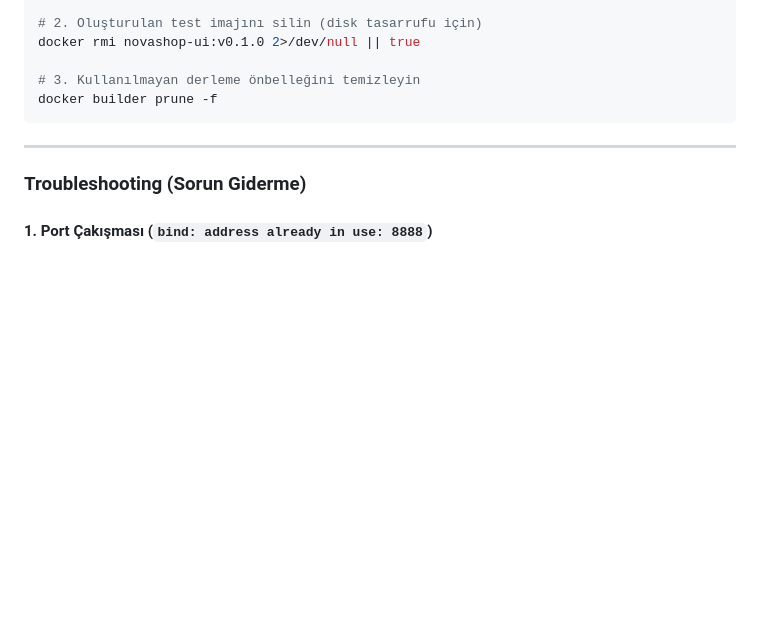
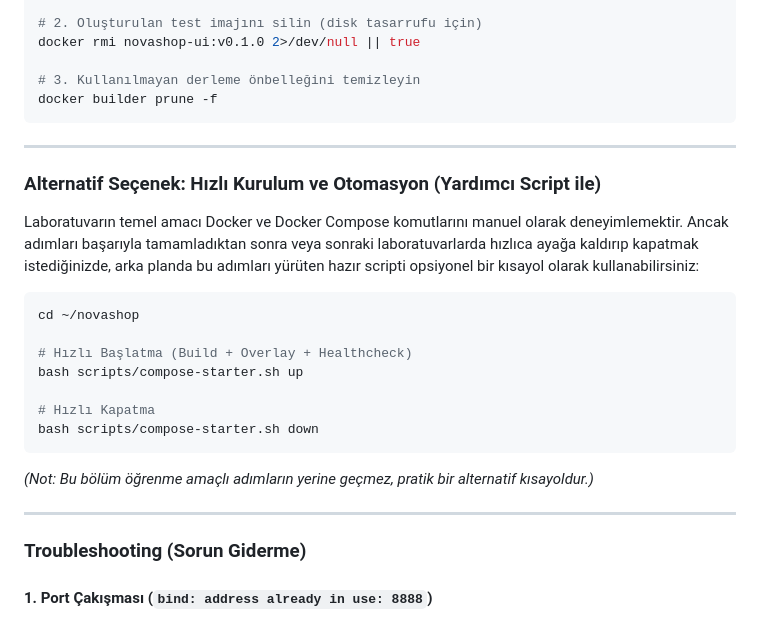
Before and after one commit to devopsatolyesi-labs/novashop, a Markdown page: docs/labs/LAB-03-DOCKER-COMPOSE.md, the part around the change. Rendered like a GitHub page; blank space fills up the shorter version.

Commit message:
docs(lab-03): add quick automation script as an optional alternative section at the bottom

````diff
--- a/docs/labs/LAB-03-DOCKER-COMPOSE.md
+++ b/docs/labs/LAB-03-DOCKER-COMPOSE.md
@@ -343,6 +343,23 @@ docker builder prune -f
 
 ---
 
+### Alternatif Seçenek: Hızlı Kurulum ve Otomasyon (Yardımcı Script ile)
+
+Laboratuvarın temel amacı Docker ve Docker Compose komutlarını manuel olarak deneyimlemektir. Ancak adımları başarıyla tamamladıktan sonra veya sonraki laboratuvarlarda hızlıca ayağa kaldırıp kapatmak istediğinizde, arka planda bu adımları yürüten hazır scripti opsiyonel bir kısayol olarak kullanabilirsiniz:
+
+```bash
+cd ~/novashop
+
+# Hızlı Başlatma (Build + Overlay + Healthcheck)
+bash scripts/compose-starter.sh up
+
+# Hızlı Kapatma
+bash scripts/compose-starter.sh down
+```
+*(Not: Bu bölüm öğrenme amaçlı adımların yerine geçmez, pratik bir alternatif kısayoldur.)*
+
+---
+
 ### Troubleshooting (Sorun Giderme)
 
 #### 1. Port Çakışması (`bind: address already in use: 8888`)
````
